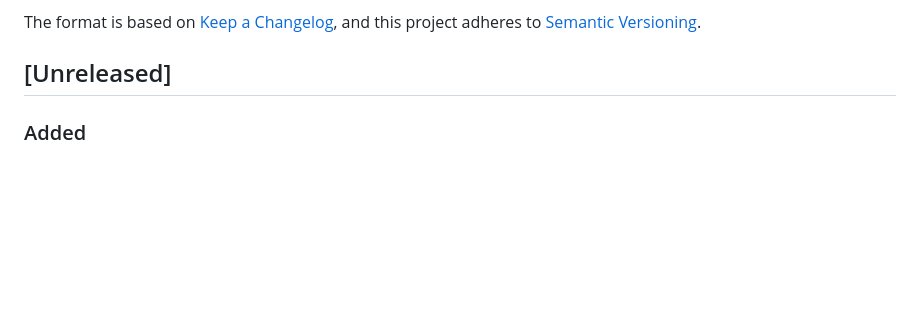
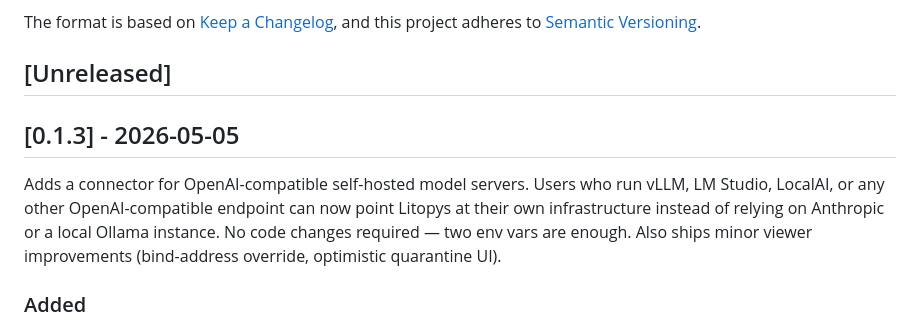
Before and after one commit to litopys-dev/litopys, a Markdown page: CHANGELOG.md, the part around the change. Drawn GitHub-style; blank space fills up the shorter version.

Commit message:
chore: release v0.1.3
Co-Authored-By: Claude Sonnet 4.6 <noreply@anthropic.com>

```diff
--- a/CHANGELOG.md
+++ b/CHANGELOG.md
@@ -6,6 +6,10 @@ The format is based on [Keep a Changelog](https://keepachangelog.com/en/1.1.0/),
 and this project adheres to [Semantic Versioning](https://semver.org/spec/v2.0.0.html).
 
 ## [Unreleased]
+
+## [0.1.3] - 2026-05-05
+
+Adds a connector for OpenAI-compatible self-hosted model servers. Users who run vLLM, LM Studio, LocalAI, or any other OpenAI-compatible endpoint can now point Litopys at their own infrastructure instead of relying on Anthropic or a local Ollama instance. No code changes required — two env vars are enough. Also ships minor viewer improvements (bind-address override, optimistic quarantine UI).
 
 ### Added
 
```
